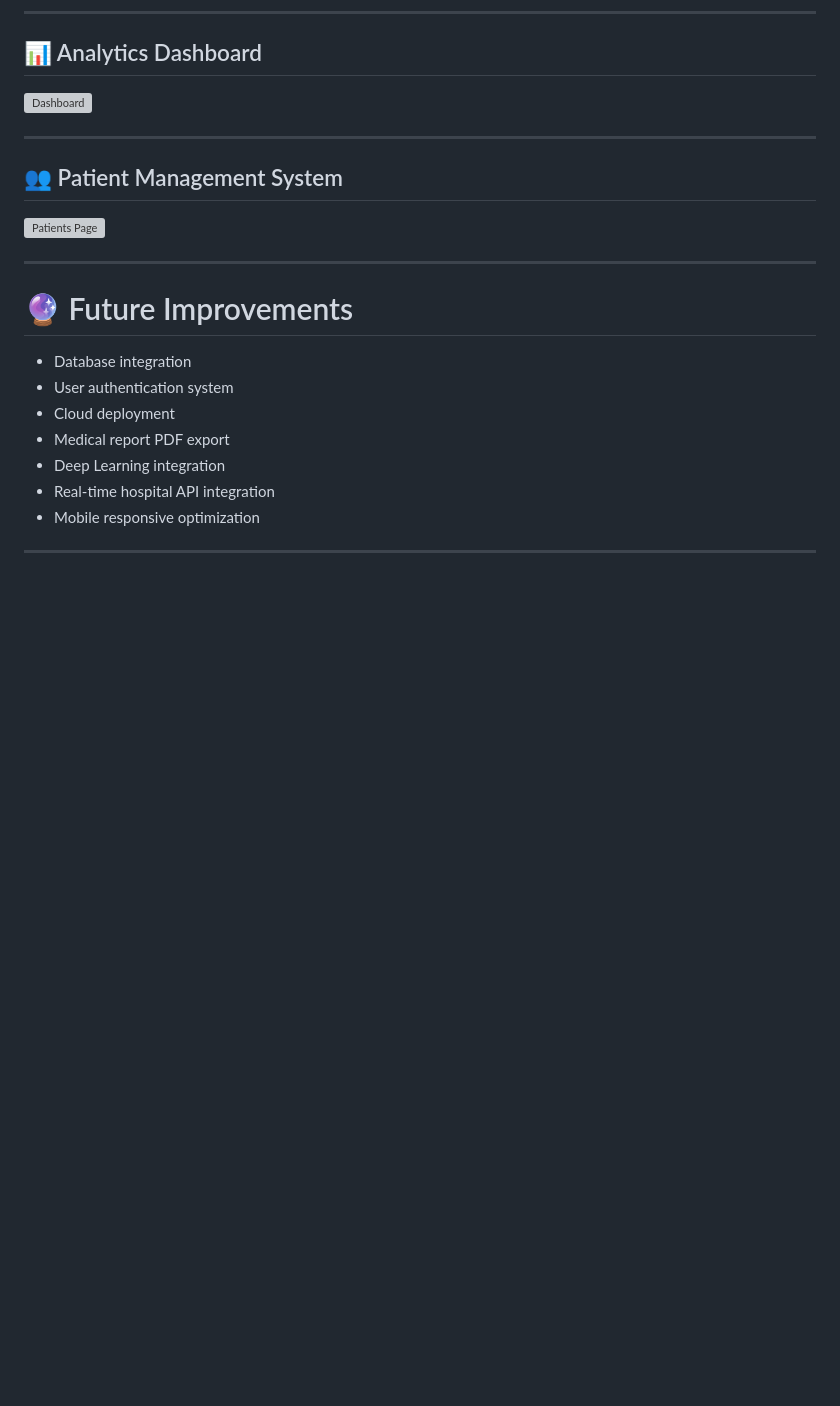
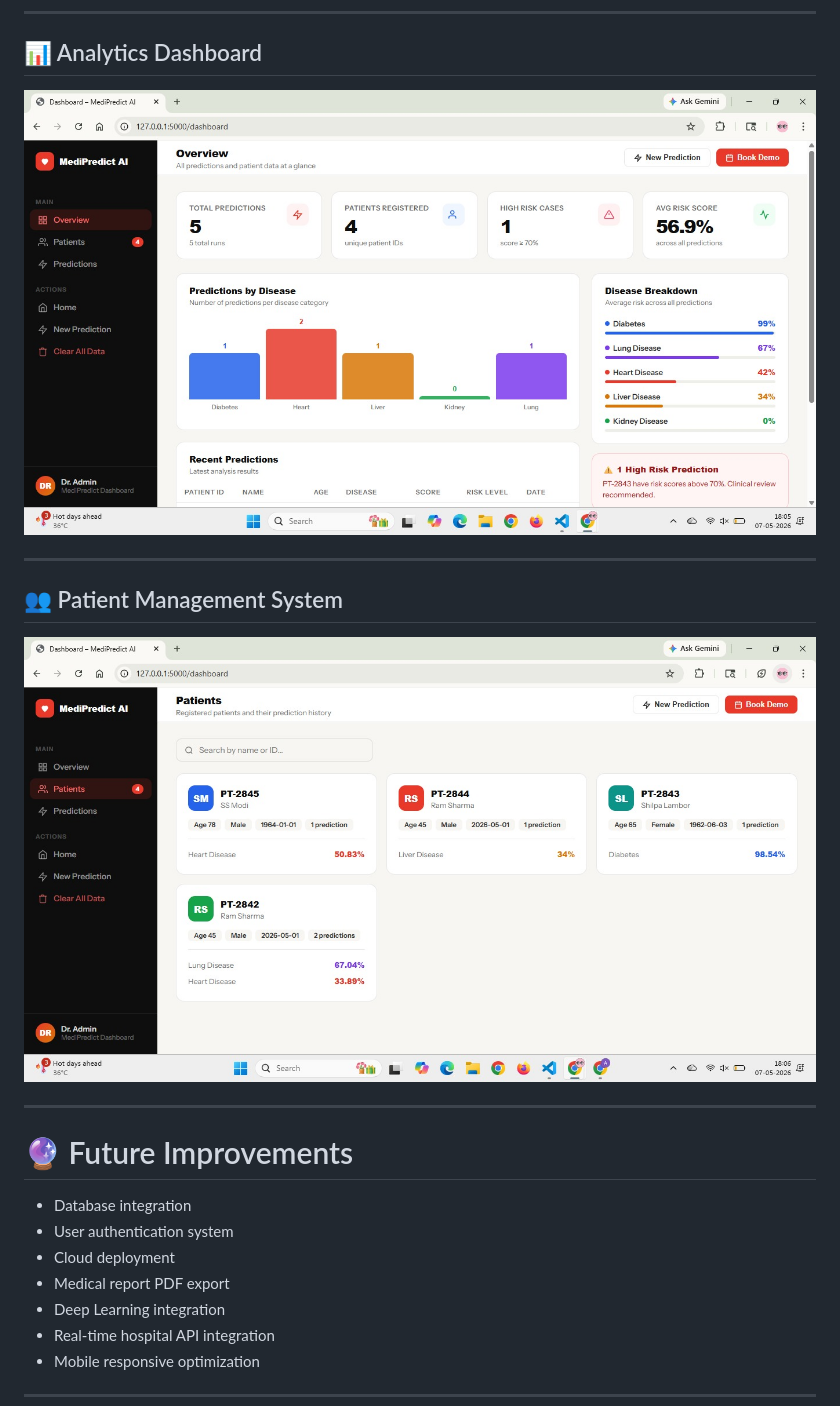
Before and after one commit to AnviSharma04/AI_Disease_Detection, a Markdown page: README.md, the part around one of its changes. GitHub-like rendering; blank space fills up the shorter version; grey boxes are pictures that could not be loaded.

```diff
--- a/README.md
+++ b/README.md
@@ -312,13 +312,13 @@ Stores and displays:
 
 ## 📊 Analytics Dashboard
 
-![Dashboard](assets/dashboard.png)
+![Dashboard](assets/dashboard.jpeg)
 
 ---
 
 ## 👥 Patient Management System
 
-![Patients Page](assets/patients-page.png)
+![Patients Page](assets/patients-page.jpeg)
 
 
 ---
```
Also changed, not shown: other parts of README.md (+3 -3 lines).
